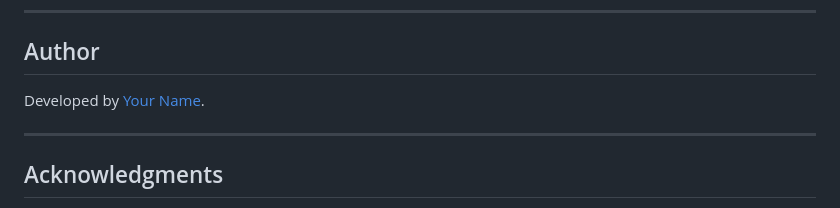
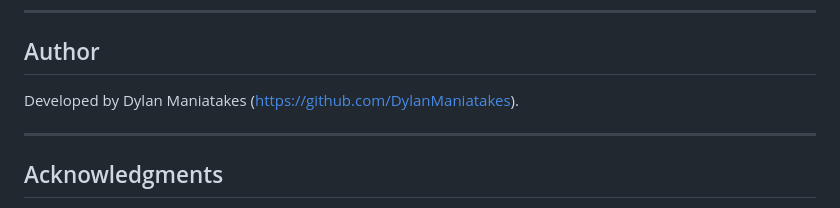
Before and after one commit to DylanManiatakes/SaraConverter-v1, a Markdown page: README.md, the part around the change. GitHub-like rendering.

```diff
--- a/README.md
+++ b/README.md
@@ -203,7 +203,7 @@ This project is licensed under the [MIT License](LICENSE).
 
 ## Author
 
-Developed by [Your Name](https://github.com/yourusername).
+Developed by Dylan Maniatakes (https://github.com/DylanManiatakes).
 
 ---
 
```
